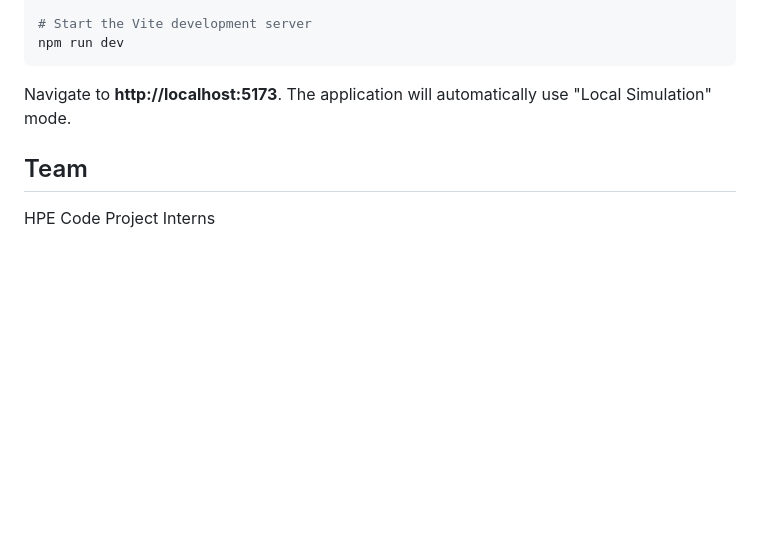
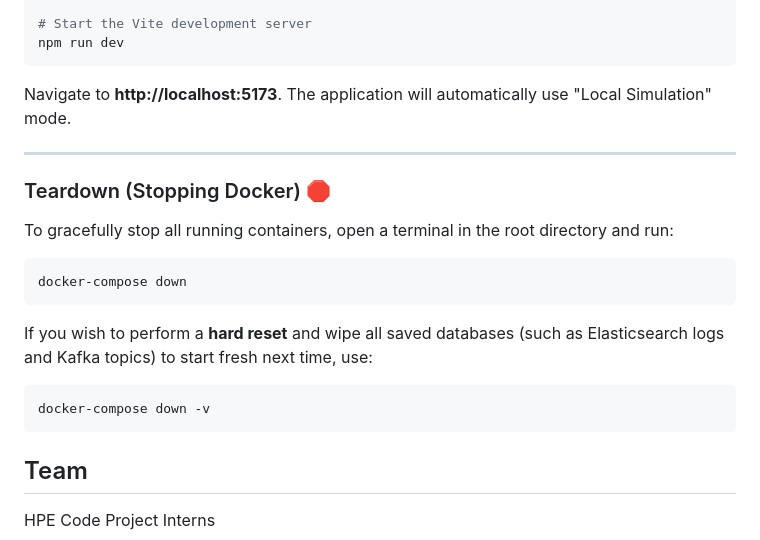
Before and after one commit to cheeseburden/hp, a Markdown page: README.md, the part around the change. GitHub-like rendering; blank space fills up the shorter version.

Commit message:
Restore teardown section in README

````diff
--- a/README.md
+++ b/README.md
@@ -92,5 +92,17 @@ npm run dev
 ```
 Navigate to **http://localhost:5173**. The application will automatically use "Local Simulation" mode.
 
+---
+
+### Teardown (Stopping Docker) 🛑
+To gracefully stop all running containers, open a terminal in the root directory and run:
+```bash
+docker-compose down
+```
+If you wish to perform a **hard reset** and wipe all saved databases (such as Elasticsearch logs and Kafka topics) to start fresh next time, use:
+```bash
+docker-compose down -v
+```
+
 ## Team
 HPE Code Project Interns
````
